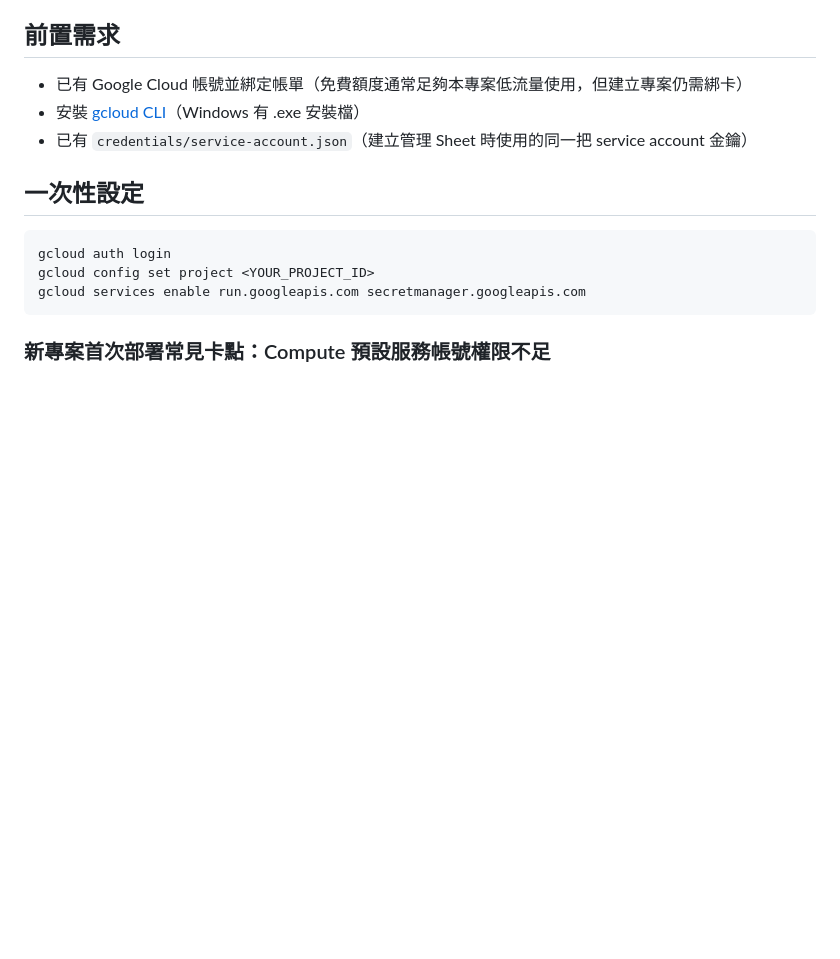
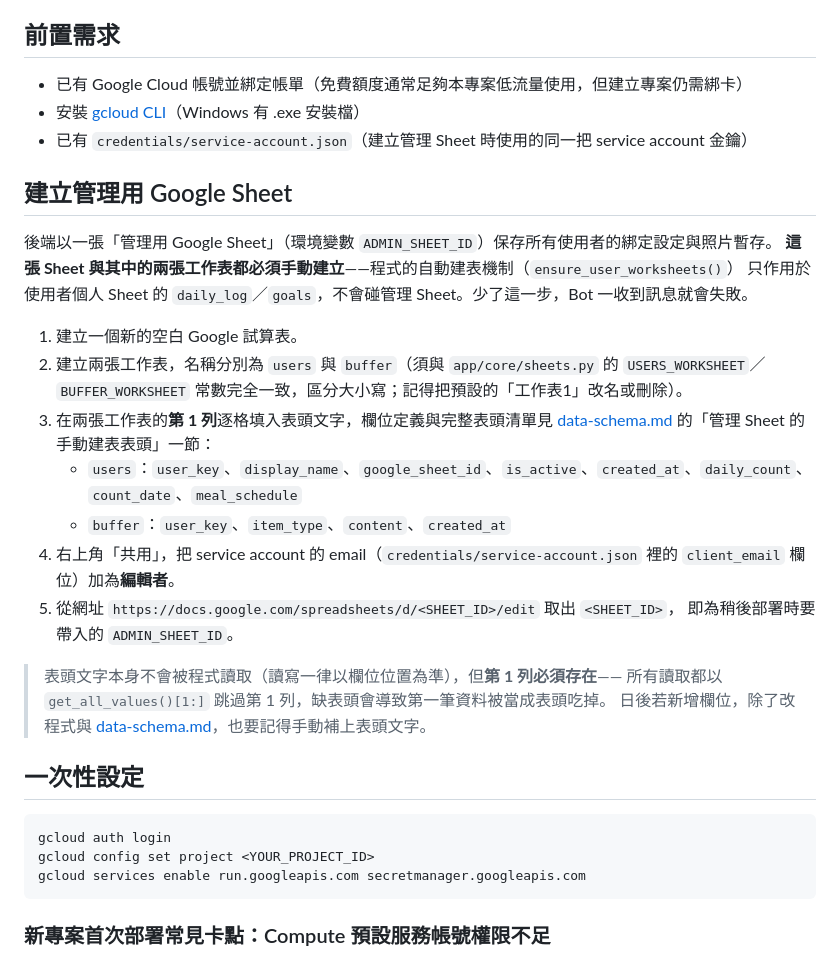
Before and after one commit to ryinhard/PlateScan, a Markdown page: docs/deployment.md, the part around the change. Drawn GitHub-style; blank space fills up the shorter version.

```diff
--- a/docs/deployment.md
+++ b/docs/deployment.md
@@ -8,6 +8,28 @@
 - 已有 Google Cloud 帳號並綁定帳單（免費額度通常足夠本專案低流量使用，但建立專案仍需綁卡）
 - 安裝 [gcloud CLI](https://cloud.google.com/sdk/docs/install)（Windows 有 .exe 安裝檔）
 - 已有 `credentials/service-account.json`（建立管理 Sheet 時使用的同一把 service account 金鑰）
+
+## 建立管理用 Google Sheet
+
+後端以一張「管理用 Google Sheet」（環境變數 `ADMIN_SHEET_ID`）保存所有使用者的綁定設定與照片暫存。
+**這張 Sheet 與其中的兩張工作表都必須手動建立**——程式的自動建表機制（`ensure_user_worksheets()`）
+只作用於使用者個人 Sheet 的 `daily_log`／`goals`，不會碰管理 Sheet。少了這一步，Bot 一收到訊息就會失敗。
+
+1. 建立一個新的空白 Google 試算表。
+2. 建立兩張工作表，名稱分別為 `users` 與 `buffer`（須與 `app/core/sheets.py` 的
+   `USERS_WORKSHEET`／`BUFFER_WORKSHEET` 常數完全一致，區分大小寫；記得把預設的「工作表1」改名或刪除）。
+3. 在兩張工作表的**第 1 列**逐格填入表頭文字，欄位定義與完整表頭清單見
+   [data-schema.md](data-schema.md) 的「管理 Sheet 的手動建表表頭」一節：
+   - `users`：`user_key`、`display_name`、`google_sheet_id`、`is_active`、`created_at`、`daily_count`、`count_date`、`meal_schedule`
+   - `buffer`：`user_key`、`item_type`、`content`、`created_at`
+4. 右上角「共用」，把 service account 的 email（`credentials/service-account.json` 裡的
+   `client_email` 欄位）加為**編輯者**。
+5. 從網址 `https://docs.google.com/spreadsheets/d/<SHEET_ID>/edit` 取出 `<SHEET_ID>`，
+   即為稍後部署時要帶入的 `ADMIN_SHEET_ID`。
+
+> 表頭文字本身不會被程式讀取（讀寫一律以欄位位置為準），但**第 1 列必須存在**——
+> 所有讀取都以 `get_all_values()[1:]` 跳過第 1 列，缺表頭會導致第一筆資料被當成表頭吃掉。
+> 日後若新增欄位，除了改程式與 [data-schema.md](data-schema.md)，也要記得手動補上表頭文字。
 
 ## 一次性設定
 
```
Also changed, not shown: docs/data-schema.md (+24 -1 lines).
